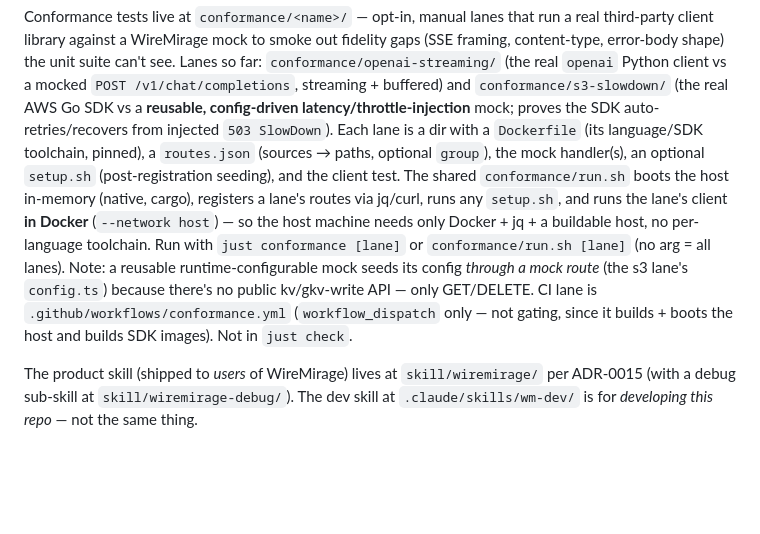
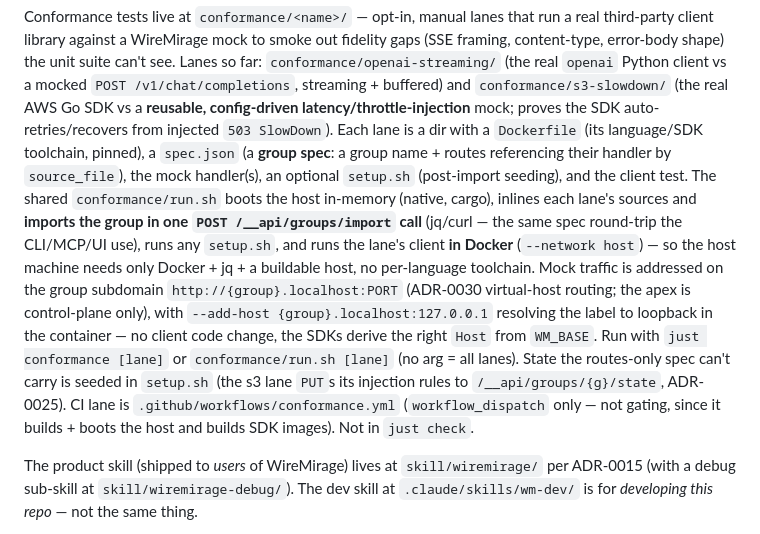
Before and after one commit to einarfd/wiremirage, a Markdown page: CLAUDE.md, the part around the change. Drawn GitHub-style; blank space fills up the shorter version.

Commit message:
docs(CLAUDE): sync conformance section to spec-import + subdomain routing
The conformance paragraph still described routes.json + per-route
registration and the long-retired config.ts seeding route. Update it to
match: spec.json group specs imported via POST /__api/groups/import,
subdomain-addressed mock traffic (--add-host), and setup.sh PUT-state
seeding (ADR-0025).

Co-Authored-By: Claude Opus 4.8 (1M context) <noreply@anthropic.com>

```diff
--- a/CLAUDE.md
+++ b/CLAUDE.md
@@ -648,18 +648,24 @@ Python client vs a mocked `POST /v1/chat/completions`, streaming + buffered) and
 `conformance/s3-slowdown/` (the real AWS Go SDK vs a **reusable, config-driven
 latency/throttle-injection** mock; proves the SDK auto-retries/recovers from
 injected `503 SlowDown`). Each lane is a dir with a `Dockerfile` (its
-language/SDK toolchain, pinned), a `routes.json` (sources → paths, optional
-`group`), the mock handler(s), an optional `setup.sh` (post-registration
-seeding), and the client test. The shared `conformance/run.sh` boots the host
-in-memory (native, cargo), registers a lane's routes via jq/curl, runs any
-`setup.sh`, and runs the lane's client **in Docker** (`--network host`) — so the
-host machine needs only Docker + jq + a buildable host, no per-language
-toolchain. Run with `just conformance [lane]` or `conformance/run.sh [lane]`
-(no arg = all lanes). Note: a reusable runtime-configurable mock seeds its
-config *through a mock route* (the s3 lane's `config.ts`) because there's no
-public kv/gkv-write API — only GET/DELETE. CI lane is
-`.github/workflows/conformance.yml` (`workflow_dispatch` only — not gating,
-since it builds + boots the host and builds SDK images). Not in `just check`.
+language/SDK toolchain, pinned), a `spec.json` (a **group spec**: a group name +
+routes referencing their handler by `source_file`), the mock handler(s), an
+optional `setup.sh` (post-import seeding), and the client test. The shared
+`conformance/run.sh` boots the host in-memory (native, cargo), inlines each
+lane's sources and **imports the group in one `POST /__api/groups/import` call**
+(jq/curl — the same spec round-trip the CLI/MCP/UI use), runs any `setup.sh`,
+and runs the lane's client **in Docker** (`--network host`) — so the host
+machine needs only Docker + jq + a buildable host, no per-language toolchain.
+Mock traffic is addressed on the group subdomain `http://{group}.localhost:PORT`
+(ADR-0030 virtual-host routing; the apex is control-plane only), with
+`--add-host {group}.localhost:127.0.0.1` resolving the label to loopback in the
+container — no client code change, the SDKs derive the right `Host` from
+`WM_BASE`. Run with `just conformance [lane]` or `conformance/run.sh [lane]`
+(no arg = all lanes). State the routes-only spec can't carry is seeded in
+`setup.sh` (the s3 lane `PUT`s its injection rules to `/__api/groups/{g}/state`,
+ADR-0025). CI lane is `.github/workflows/conformance.yml` (`workflow_dispatch`
+only — not gating, since it builds + boots the host and builds SDK images). Not
+in `just check`.
 
 The product skill (shipped to *users* of WireMirage) lives at
 `skill/wiremirage/` per ADR-0015 (with a debug sub-skill at
```
